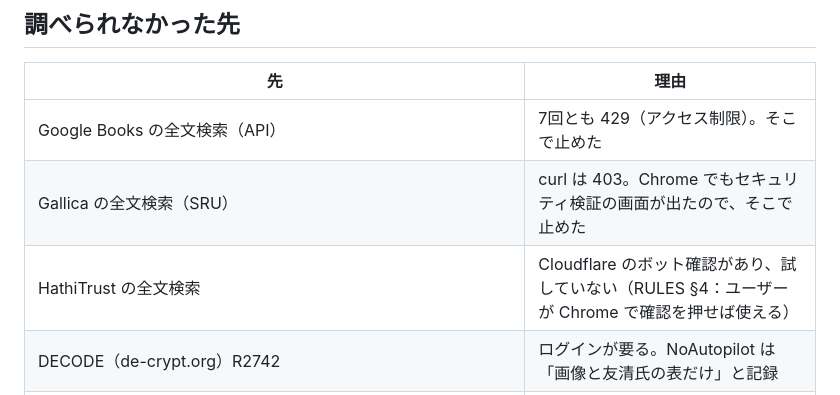
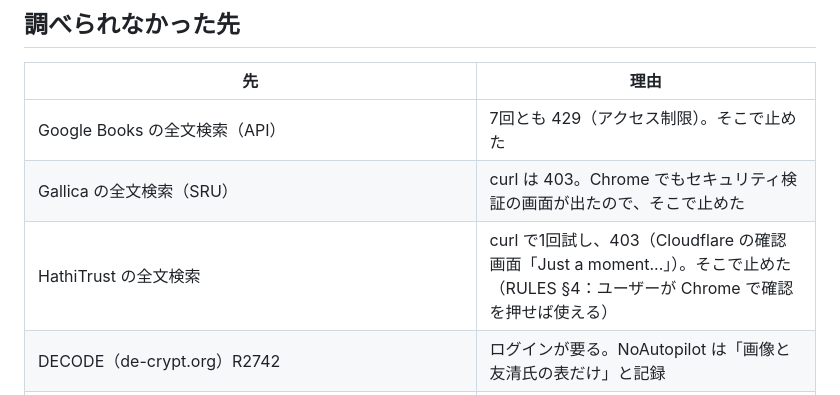
Before and after one commit to Harumi-Matsuba/letellier1644-public, a Markdown page: docs/PRIOR_CHECK.md, the part around the change. GitHub-like rendering.

Commit message:
PRIOR_CHECK: record the HathiTrust attempt (403)

```diff
--- a/docs/PRIOR_CHECK.md
+++ b/docs/PRIOR_CHECK.md
@@ -32,7 +32,7 @@
 |---|---|
 | Google Books の全文検索（API） | 7回とも 429（アクセス制限）。そこで止めた |
 | Gallica の全文検索（SRU） | curl は 403。Chrome でもセキュリティ検証の画面が出たので、そこで止めた |
-| HathiTrust の全文検索 | Cloudflare のボット確認があり、試していない（RULES §4：ユーザーが Chrome で確認を押せば使える） |
+| HathiTrust の全文検索 | curl で1回試し、403（Cloudflare の確認画面「Just a moment...」）。そこで止めた（RULES §4：ユーザーが Chrome で確認を押せば使える） |
 | DECODE（de-crypt.org）R2742 | ログインが要る。NoAutopilot は「画像と友清氏の表だけ」と記録 |
 | 刊本：Sanabre『La acción de Francia en Cataluña』（1956）、Dubarat「Marca (1644-1651) et sa famille en Catalogne」（1927–28）、Torreilles（Revue des Questions historiques, 1901）、Chéruel 編 Mazarin 書簡集 | 全文を読めていない（Chéruel 第1巻は NoAutopilot が「Marca」で全文を検索し、この書簡はないと記録） |
 | Persée・Cairn・Dialnet | 個別には検索していない（ウェブ検索の範囲だけ） |
```
Also changed, not shown: docs/PRIOR_CHECK.en.md (+1 -1 lines).
